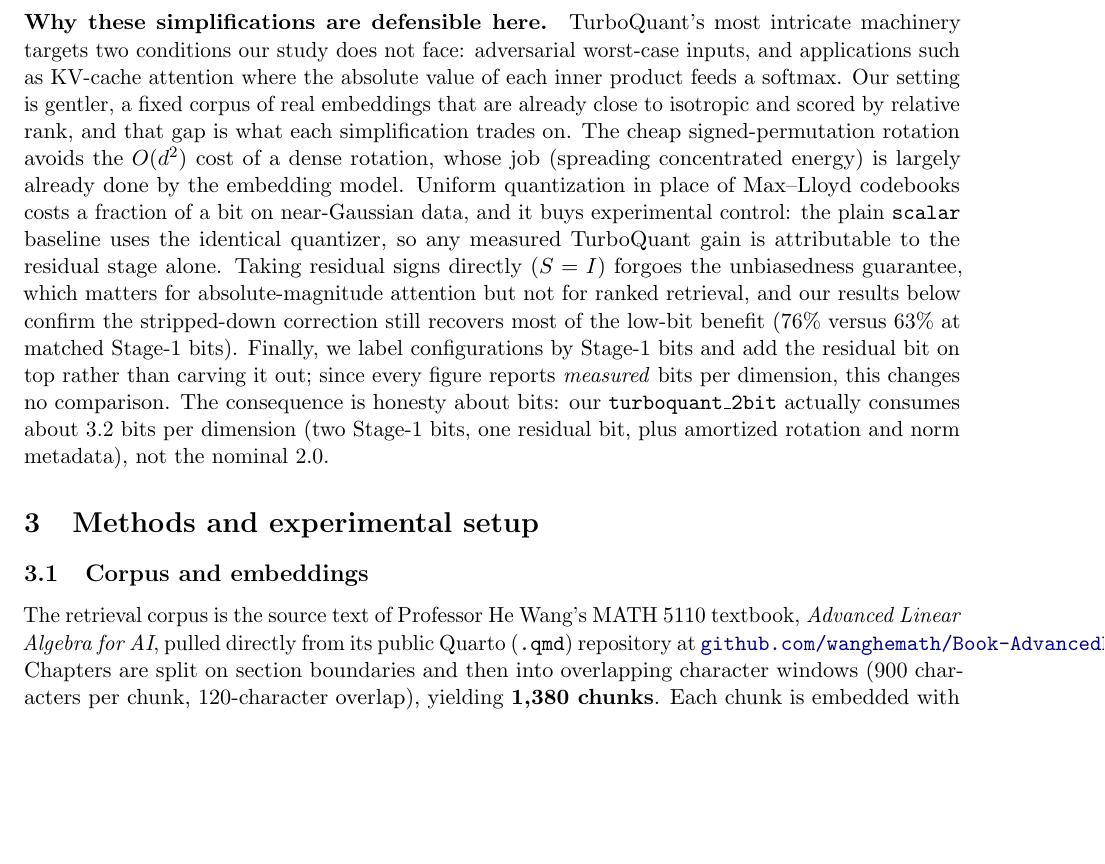
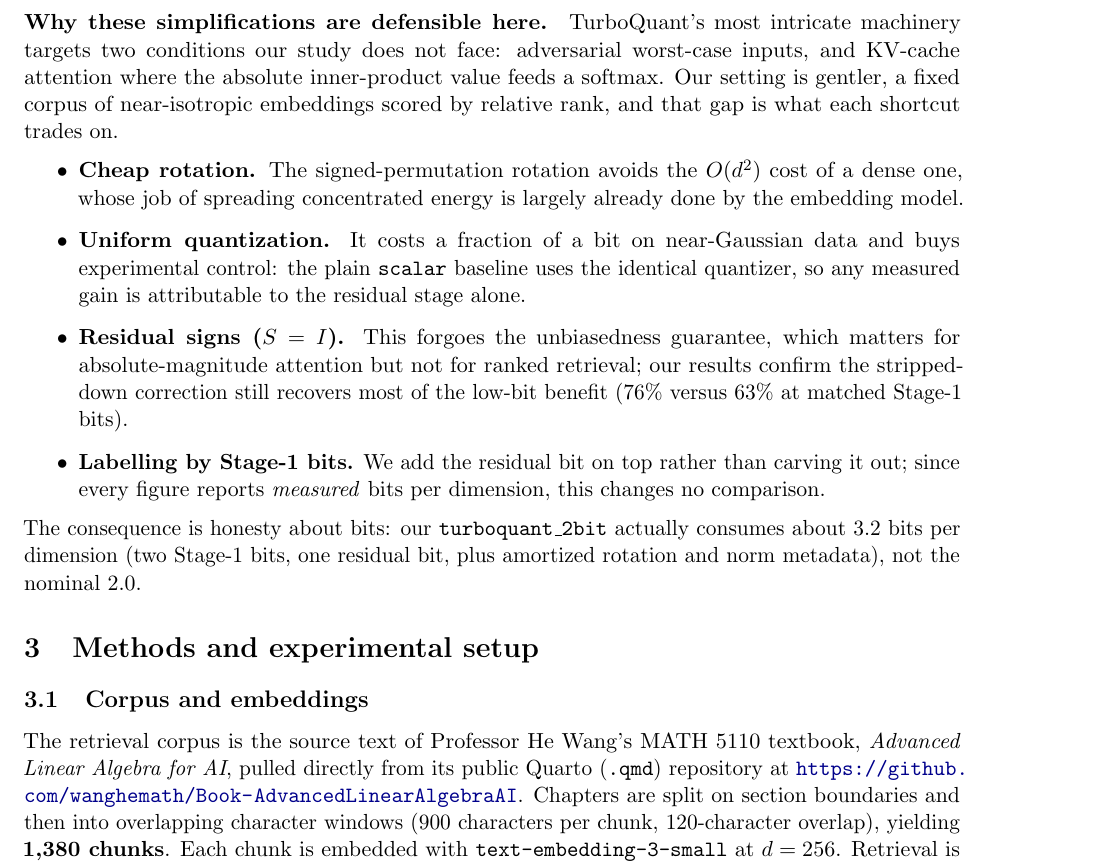
Before and after one commit to claytomode/math5110-vector-compression, a LaTeX paper (docs/paper.tex): part of page 7 of 13, cut so that both start at the same text, the shorter picture padded with empty space. Compiled offline with pdfLaTeX.

Commit message:
docs: fix overflowing repo URL and break up the defensibility wall of text

```diff
--- a/docs/paper.tex
+++ b/docs/paper.tex
@@ -169,13 +169,20 @@ The query stays in full precision, and the score is the sum of a stage-1 dot pro
 \end{equation}
 where the approximation replaces each magnitude $|r_j|$ by the root-mean-square coordinate magnitude $\|r\|/\sqrt{d}$, using $\sum_j r_j^2 = \|r\|^2$. The substitution is exact when the residual coordinates have equal magnitude and accurate when they are close, which is precisely the near-isotropy the rotation is meant to induce. We therefore keep the residual's dominant scale $\|r\|$ exactly and quantize only its direction. Relative to the published QJL estimator we have set the sketch $S = I$ and dropped the $\sqrt{\pi/2}$ constant; the price is a biased but correctly oriented correction, and the saving is one fewer $O(d^2)$ transform.
 
-\paragraph{Why these simplifications are defensible here.} TurboQuant's most intricate machinery targets two conditions our study does not face: adversarial worst-case inputs, and applications such as KV-cache attention where the absolute value of each inner product feeds a softmax. Our setting is gentler, a fixed corpus of real embeddings that are already close to isotropic and scored by relative rank, and that gap is what each simplification trades on. The cheap signed-permutation rotation avoids the $O(d^2)$ cost of a dense rotation, whose job (spreading concentrated energy) is largely already done by the embedding model. Uniform quantization in place of Max--Lloyd codebooks costs a fraction of a bit on near-Gaussian data, and it buys experimental control: the plain \texttt{scalar} baseline uses the identical quantizer, so any measured TurboQuant gain is attributable to the residual stage alone. Taking residual signs directly ($S = I$) forgoes the unbiasedness guarantee, which matters for absolute-magnitude attention but not for ranked retrieval, and our results below confirm the stripped-down correction still recovers most of the low-bit benefit (76\% versus 63\% at matched Stage-1 bits). Finally, we label configurations by Stage-1 bits and add the residual bit on top rather than carving it out; since every figure reports \emph{measured} bits per dimension, this changes no comparison. The consequence is honesty about bits: our \texttt{turboquant\_2bit} actually consumes about $3.2$ bits per dimension (two Stage-1 bits, one residual bit, plus amortized rotation and norm metadata), not the nominal $2.0$.
+\paragraph{Why these simplifications are defensible here.} TurboQuant's most intricate machinery targets two conditions our study does not face: adversarial worst-case inputs, and KV-cache attention where the absolute inner-product value feeds a softmax. Our setting is gentler, a fixed corpus of near-isotropic embeddings scored by relative rank, and that gap is what each shortcut trades on.
+\begin{itemize}
+  \item \textbf{Cheap rotation.} The signed-permutation rotation avoids the $O(d^2)$ cost of a dense one, whose job of spreading concentrated energy is largely already done by the embedding model.
+  \item \textbf{Uniform quantization.} It costs a fraction of a bit on near-Gaussian data and buys experimental control: the plain \texttt{scalar} baseline uses the identical quantizer, so any measured gain is attributable to the residual stage alone.
+  \item \textbf{Residual signs ($S = I$).} This forgoes the unbiasedness guarantee, which matters for absolute-magnitude attention but not for ranked retrieval; our results confirm the stripped-down correction still recovers most of the low-bit benefit (76\% versus 63\% at matched Stage-1 bits).
+  \item \textbf{Labelling by Stage-1 bits.} We add the residual bit on top rather than carving it out; since every figure reports \emph{measured} bits per dimension, this changes no comparison.
+\end{itemize}
+The consequence is honesty about bits: our \texttt{turboquant\_2bit} actually consumes about $3.2$ bits per dimension (two Stage-1 bits, one residual bit, plus amortized rotation and norm metadata), not the nominal $2.0$.
 
 \section{Methods and experimental setup}
 
 \subsection{Corpus and embeddings}
 
-The retrieval corpus is the source text of Professor He Wang's MATH 5110 textbook, \emph{Advanced Linear Algebra for AI}, pulled directly from its public Quarto (\texttt{.qmd}) repository at \href{https://github.com/wanghemath/Book-AdvancedLinearAlgebraAI}{\texttt{github.com/wanghemath/Book-AdvancedLinearAlgebraAI}}. Chapters are split on section boundaries and then into overlapping character windows (900 characters per chunk, 120-character overlap), yielding \textbf{1{,}380 chunks}. Each chunk is embedded with \texttt{text-embedding-3-small} at $d = 256$. Retrieval is ranked by \textbf{cosine similarity} throughout (the scoring functions normalize vectors at comparison time), so ranking depends on direction, not magnitude.
+The retrieval corpus is the source text of Professor He Wang's MATH 5110 textbook, \emph{Advanced Linear Algebra for AI}, pulled directly from its public Quarto (\texttt{.qmd}) repository at \url{https://github.com/wanghemath/Book-AdvancedLinearAlgebraAI}. Chapters are split on section boundaries and then into overlapping character windows (900 characters per chunk, 120-character overlap), yielding \textbf{1{,}380 chunks}. Each chunk is embedded with \texttt{text-embedding-3-small} at $d = 256$. Retrieval is ranked by \textbf{cosine similarity} throughout (the scoring functions normalize vectors at comparison time), so ranking depends on direction, not magnitude.
 
 \subsection{Evaluation queries and metric}
 
```
Also changed, not shown: docs/paper.pdf.
